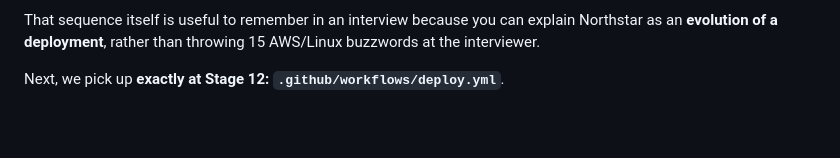
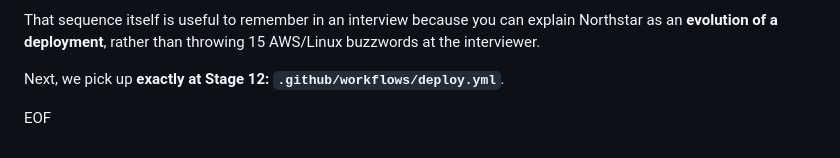
Before and after one commit to TechWithHer/northstar-employee-portal, a Markdown page: STAGES.md, the part around the change. Rendered like a GitHub page; blank space fills up the shorter version.

Commit message:
Added stages test12

```diff
--- a/STAGES.md
+++ b/STAGES.md
@@ -832,3 +832,5 @@ DOCUMENTATION
 That sequence itself is useful to remember in an interview because you can explain Northstar as an **evolution of a deployment**, rather than throwing 15 AWS/Linux buzzwords at the interviewer.
 
 Next, we pick up **exactly at Stage 12: `.github/workflows/deploy.yml`**.
+
+EOF
```
